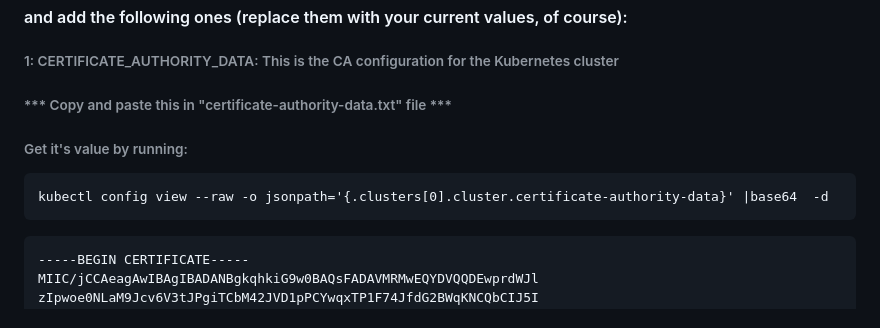
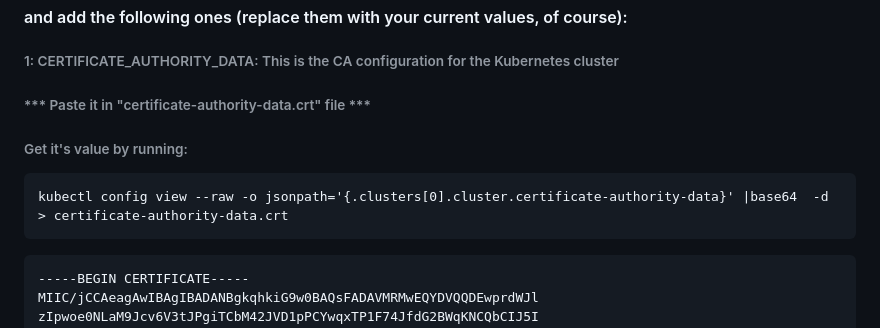
Before and after one commit to SeyedEhsanHosseini/gitlab-ci-on-k8s, a Markdown page: README.md, the part around the change. Rendered like a GitHub page.

````diff
--- a/README.md
+++ b/README.md
@@ -171,11 +171,11 @@ kubectl apply -f gitlab-service-account.yaml
 
 ###### 1: CERTIFICATE_AUTHORITY_DATA: This is the CA configuration for the Kubernetes cluster
 
-###### *** Copy and paste this in "certificate-authority-data.txt" file ***
+###### *** Paste it in "certificate-authority-data.crt" file ***
 
 ###### Get it's value by running:
 ```
-kubectl config view --raw -o jsonpath='{.clusters[0].cluster.certificate-authority-data}' |base64  -d
+kubectl config view --raw -o jsonpath='{.clusters[0].cluster.certificate-authority-data}' |base64  -d > certificate-authority-data.crt
 ```
 ```
 -----BEGIN CERTIFICATE-----
````
